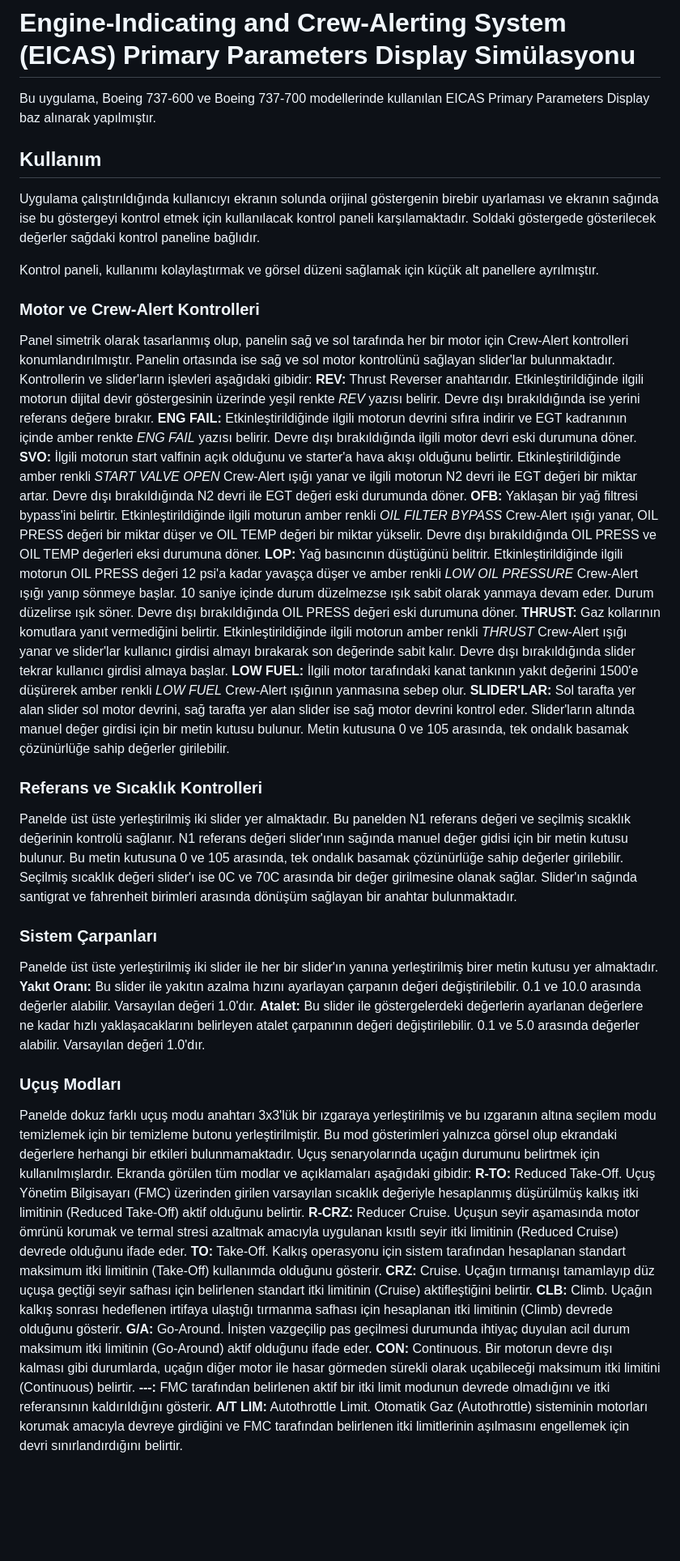
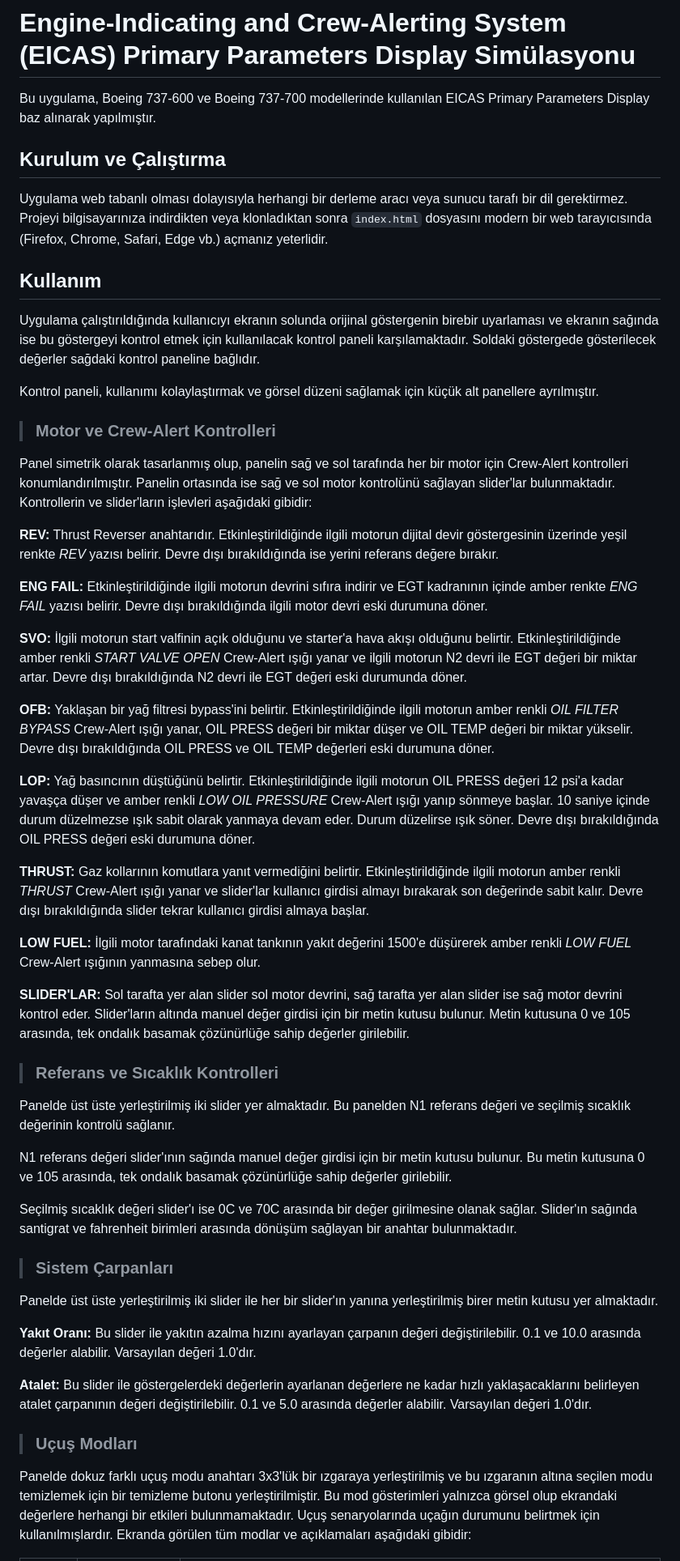
Before and after one commit to acrilot/EICAS_Uygulama_TEST, a Markdown page: README.md, the part around one of its changes. Shown at 81% size. GitHub-like rendering; blank space fills up the shorter version.

Commit message:
Update README with installation and usage details
Added installation and usage instructions to the README.

```diff
--- a/README.md
+++ b/README.md
@@ -1,42 +1,48 @@
 # Engine-Indicating and Crew-Alerting System (EICAS) Primary Parameters Display Simülasyonu
 
 Bu uygulama, Boeing 737-600 ve Boeing 737-700 modellerinde kullanılan EICAS Primary Parameters Display baz alınarak yapılmıştır.
+
+## Kurulum ve Çalıştırma
+Uygulama web tabanlı olması dolayısıyla herhangi bir derleme aracı veya sunucu tarafı bir dil gerektirmez. Projeyi bilgisayarınıza indirdikten veya klonladıktan sonra `index.html` dosyasını modern bir web tarayıcısında (Firefox, Chrome, Safari, Edge vb.) açmanız yeterlidir.
 
 ## Kullanım
 Uygulama çalıştırıldığında kullanıcıyı ekranın solunda orijinal göstergenin birebir uyarlaması ve ekranın sağında ise bu göstergeyi kontrol etmek için kullanılacak kontrol paneli karşılamaktadır. Soldaki göstergede gösterilecek değerler sağdaki kontrol paneline bağlıdır.
 
 Kontrol paneli, kullanımı kolaylaştırmak ve görsel düzeni sağlamak için küçük alt panellere ayrılmıştır.
 
-### Motor ve Crew-Alert Kontrolleri
+>### Motor ve Crew-Alert Kontrolleri
 Panel simetrik olarak tasarlanmış olup, panelin sağ ve sol tarafında her bir motor için Crew-Alert kontrolleri konumlandırılmıştır. Panelin ortasında ise sağ ve sol motor kontrolünü sağlayan slider'lar bulunmaktadır. Kontrollerin ve slider'ların işlevleri aşağıdaki gibidir:
+
 **REV:** Thrust Reverser anahtarıdır. Etkinleştirildiğinde ilgili motorun dijital devir göstergesinin üzerinde yeşil renkte *REV* yazısı belirir. Devre dışı bırakıldığında ise yerini referans değere bırakır.
+
 **ENG FAIL:** Etkinleştirildiğinde ilgili motorun devrini sıfıra indirir ve EGT kadranının içinde amber renkte *ENG FAIL* yazısı belirir. Devre dışı bırakıldığında ilgili motor devri eski durumuna döner.
+
 **SVO:** İlgili motorun start valfinin açık olduğunu ve starter'a hava akışı olduğunu belirtir. Etkinleştirildiğinde amber renkli *START VALVE OPEN* Crew-Alert ışığı yanar ve ilgili motorun N2 devri ile EGT değeri bir miktar artar. Devre dışı bırakıldığında N2 devri ile EGT değeri eski durumunda döner.
-**OFB:** Yaklaşan bir yağ filtresi bypass'ini belirtir. Etkinleştirildiğinde ilgili moturun amber renkli *OIL FILTER BYPASS* Crew-Alert ışığı yanar, OIL PRESS değeri bir miktar düşer ve OIL TEMP değeri bir miktar yükselir. Devre dışı bırakıldığında OIL PRESS ve OIL TEMP değerleri eksi durumuna döner.
-**LOP:** Yağ basıncının düştüğünü belitrir. Etkinleştirildiğinde ilgili motorun OIL PRESS değeri 12 psi'a kadar yavaşça düşer ve amber renkli *LOW OIL PRESSURE* Crew-Alert ışığı yanıp sönmeye başlar. 10 saniye içinde durum düzelmezse ışık sabit olarak yanmaya devam eder. Durum düzelirse ışık söner. Devre dışı bırakıldığında OIL PRESS değeri eski durumuna döner.
+
+**OFB:** Yaklaşan bir yağ filtresi bypass'ini belirtir. Etkinleştirildiğinde ilgili motorun amber renkli *OIL FILTER BYPASS* Crew-Alert ışığı yanar, OIL PRESS değeri bir miktar düşer ve OIL TEMP değeri bir miktar yükselir. Devre dışı bırakıldığında OIL PRESS ve OIL TEMP değerleri eski durumuna döner.
+
+**LOP:** Yağ basıncının düştüğünü belirtir. Etkinleştirildiğinde ilgili motorun OIL PRESS değeri 12 psi'a kadar yavaşça düşer ve amber renkli *LOW OIL PRESSURE* Crew-Alert ışığı yanıp sönmeye başlar. 10 saniye içinde durum düzelmezse ışık sabit olarak yanmaya devam eder. Durum düzelirse ışık söner. Devre dışı bırakıldığında OIL PRESS değeri eski durumuna döner.
+
 **THRUST:** Gaz kollarının komutlara yanıt vermediğini belirtir. Etkinleştirildiğinde ilgili motorun amber renkli *THRUST* Crew-Alert ışığı yanar ve slider'lar kullanıcı girdisi almayı bırakarak son değerinde sabit kalır. Devre dışı bırakıldığında slider tekrar kullanıcı girdisi almaya başlar.
+
 **LOW FUEL:** İlgili motor tarafındaki kanat tankının yakıt değerini 1500'e düşürerek amber renkli *LOW FUEL* Crew-Alert ışığının yanmasına sebep olur.
+
 **SLIDER'LAR:** Sol tarafta yer alan slider sol motor devrini, sağ tarafta yer alan slider ise sağ motor devrini kontrol eder. Slider'ların altında manuel değer girdisi için bir metin kutusu bulunur. Metin kutusuna 0 ve 105 arasında, tek ondalık basamak çözünürlüğe sahip değerler girilebilir.
 
-### Referans ve Sıcaklık Kontrolleri
+>### Referans ve Sıcaklık Kontrolleri
 Panelde üst üste yerleştirilmiş iki slider yer almaktadır. Bu panelden N1 referans değeri ve seçilmiş sıcaklık değerinin kontrolü sağlanır.
-N1 referans değeri slider'ının sağında manuel değer gidisi için bir metin kutusu bulunur. Bu metin kutusuna 0 ve 105 arasında, tek ondalık basamak çözünürlüğe sahip değerler girilebilir.
+
+N1 referans değeri slider'ının sağında manuel değer girdisi için bir metin kutusu bulunur. Bu metin kutusuna 0 ve 105 arasında, tek ondalık basamak çözünürlüğe sahip değerler girilebilir.
+
 Seçilmiş sıcaklık değeri slider'ı ise 0C ve 70C arasında bir değer girilmesine olanak sağlar. Slider'ın sağında santigrat ve fahrenheit birimleri arasında dönüşüm sağlayan bir anahtar bulunmaktadır.
 
-### Sistem Çarpanları
+>### Sistem Çarpanları
 Panelde üst üste yerleştirilmiş iki slider ile her bir slider'ın yanına yerleştirilmiş birer metin kutusu yer almaktadır.
+
 **Yakıt Oranı:** Bu slider ile yakıtın azalma hızını ayarlayan çarpanın değeri değiştirilebilir. 0.1 ve 10.0 arasında değerler alabilir. Varsayılan değeri 1.0'dır.
+
 **Atalet:** Bu slider ile göstergelerdeki değerlerin ayarlanan değerlere ne kadar hızlı yaklaşacaklarını belirleyen atalet çarpanının değeri değiştirilebilir. 0.1 ve 5.0 arasında değerler alabilir. Varsayılan değeri 1.0'dır.
 
-### Uçuş Modları
-Panelde dokuz farklı uçuş modu anahtarı 3x3'lük bir ızgaraya yerleştirilmiş ve bu ızgaranın altına seçilem modu temizlemek için bir temizleme butonu yerleştirilmiştir. Bu mod gösterimleri yalnızca görsel olup ekrandaki değerlere herhangi bir etkileri bulunmamaktadır. Uçuş senaryolarında uçağın durumunu belirtmek için kullanılmışlardır. Ekranda görülen tüm modlar ve açıklamaları aşağıdaki gibidir:
-**R-TO:** Reduced Take-Off. Uçuş Yönetim Bilgisayarı (FMC) üzerinden girilen varsayılan sıcaklık değeriyle hesaplanmış düşürülmüş kalkış itki limitinin (Reduced Take-Off) aktif olduğunu belirtir.
-**R-CRZ:** Reducer Cruise. Uçuşun seyir aşamasında motor ömrünü korumak ve termal stresi azaltmak amacıyla uygulanan kısıtlı seyir itki limitinin (Reduced Cruise) devrede olduğunu ifade eder.
-**TO:** Take-Off. Kalkış operasyonu için sistem tarafından hesaplanan standart maksimum itki limitinin (Take-Off) kullanımda olduğunu gösterir.
-**CRZ:** Cruise. Uçağın tırmanışı tamamlayıp düz uçuşa geçtiği seyir safhası için belirlenen standart itki limitinin (Cruise) aktifleştiğini belirtir.
-**CLB:** Climb. Uçağın kalkış sonrası hedeflenen irtifaya ulaştığı tırmanma safhası için hesaplanan itki limitinin (Climb) devrede olduğunu gösterir.
-**G/A:** Go-Around. İnişten vazgeçilip pas geçilmesi durumunda ihtiyaç duyulan acil durum maksimum itki limitinin (Go-Around) aktif olduğunu ifade eder.
-**CON:** Continuous. Bir motorun devre dışı kalması gibi durumlarda, uçağın diğer motor ile hasar görmeden sürekli olarak uçabileceği maksimum itki limitini (Continuous) belirtir.
-**---:** FMC tarafından belirlenen aktif bir itki limit modunun devrede olmadığını ve itki referansının kaldırıldığını gösterir.
-**A/T LIM:** Autothrottle Limit. Otomatik Gaz (Autothrottle) sisteminin motorları korumak amacıyla devreye girdiğini ve FMC tarafından belirlenen itki limitlerinin aşılmasını engellemek için devri sınırlandırdığını belirtir.
+>### Uçuş Modları
+Panelde dokuz farklı uçuş modu anahtarı 3x3'lük bir ızgaraya yerleştirilmiş ve bu ızgaranın altına seçilen modu temizlemek için bir temizleme butonu yerleştirilmiştir. Bu mod gösterimleri yalnızca görsel olup ekrandaki değerlere herhangi bir etkileri bulunmamaktadır. Uçuş senaryolarında uçağın durumunu belirtmek için kullanılmışlardır. Ekranda görülen tüm modlar ve açıklamaları aşağıdaki gibidir:
 
```
Also changed, not shown: other parts of README.md (+31 -11 lines).
